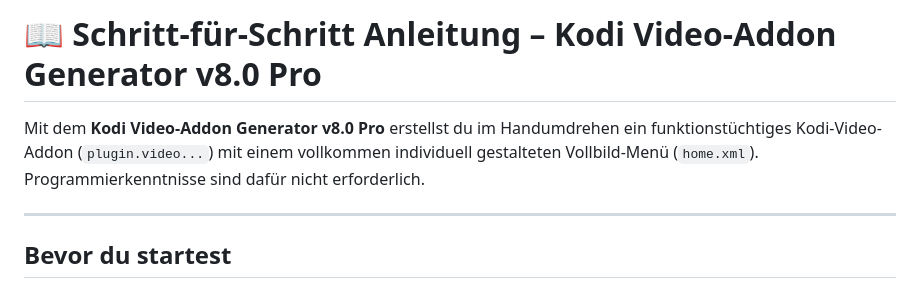
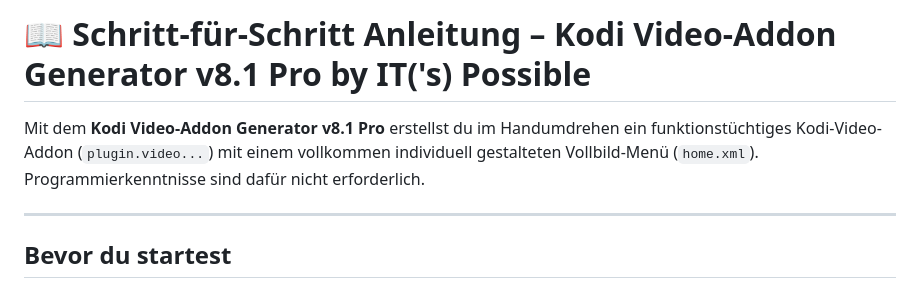
Before and after one commit to Chrisophy/KSG, a Markdown page: Anleitung.md, the part around the change. Rendered like a GitHub page.

Commit message:
Update version in Kodi Video-Addon Generator guide
Updated version number from 8.0 to 8.1 in the guide.

```diff
--- a/Anleitung.md
+++ b/Anleitung.md
@@ -1,6 +1,6 @@
-# 📖 Schritt-für-Schritt Anleitung – Kodi Video-Addon Generator v8.0 Pro
+# 📖 Schritt-für-Schritt Anleitung – Kodi Video-Addon Generator v8.1 Pro by IT('s) Possible
 
-Mit dem **Kodi Video-Addon Generator v8.0 Pro** erstellst du im Handumdrehen ein funktionstüchtiges Kodi-Video-Addon (`plugin.video...`) mit einem vollkommen individuell gestalteten Vollbild-Menü (`home.xml`). Programmierkenntnisse sind dafür nicht erforderlich.
+Mit dem **Kodi Video-Addon Generator v8.1 Pro** erstellst du im Handumdrehen ein funktionstüchtiges Kodi-Video-Addon (`plugin.video...`) mit einem vollkommen individuell gestalteten Vollbild-Menü (`home.xml`). Programmierkenntnisse sind dafür nicht erforderlich.
 
 ---
 
```
